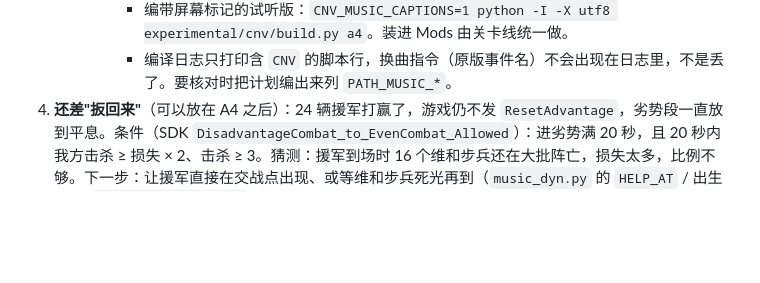
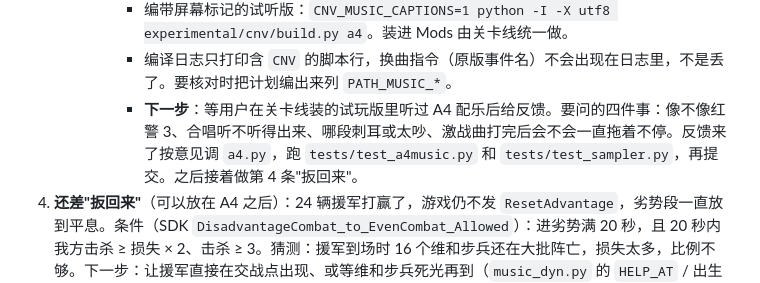
Before and after one commit to 77652189/RA3-CampaignLab, a Markdown page: docs/music/handoff.md, the part around the change. Drawn GitHub-style; blank space fills up the shorter version.

Commit message:
Music handoff: next step is the user's feedback on A4's music in the playtest build
Co-Authored-By: Claude Opus 5.5 <noreply@anthropic.com>

```diff
--- a/docs/music/handoff.md
+++ b/docs/music/handoff.md
@@ -84,6 +84,7 @@
        - 港口生变（过场）和布防段不换曲，接着放当时的曲子。建议过关卡线：布防段开场也可以加 `音乐 布防`，那段曲子后半在加鼓，配倒计时合适。
        - 编带屏幕标记的试听版：`CNV_MUSIC_CAPTIONS=1 python -I -X utf8 experimental/cnv/build.py a4`。装进 Mods 由关卡线统一做。
        - 编译日志只打印含 `CNV` 的脚本行，换曲指令（原版事件名）不会出现在日志里，不是丢了。要核对时把计划编出来列 `PATH_MUSIC_*`。
+       - **下一步**：等用户在关卡线装的试玩版里听过 A4 配乐后给反馈。要问的四件事：像不像红警 3、合唱听不听得出来、哪段刺耳或太吵、激战曲打完后会不会一直拖着不停。反馈来了按意见调 `a4.py`，跑 `tests/test_a4music.py` 和 `tests/test_sampler.py`，再提交。之后接着做第 4 条"扳回来"。
 4. **还差"扳回来"**（可以放在 A4 之后）：24 辆援军打赢了，游戏仍不发 `ResetAdvantage`，劣势段一直放到平息。条件（SDK `DisadvantageCombat_to_EvenCombat_Allowed`）：进劣势满 20 秒，且 20 秒内我方击杀 ≥ 损失 × 2、击杀 ≥ 3。猜测：援军到场时 16 个维和步兵还在大批阵亡，损失太多，比例不够。下一步：让援军直接在交战点出现、或等维和步兵死光再到（`music_dyn.py` 的 `HELP_AT` / 出生点），`build.py musicdyntr` 再录一次。还不发的话，考虑自己写一个状态组（PathMusicGameDynamicStateSet），放进 `pack.include` 那份 XML。
 5. **测试台**：关卡线常常一连跑几十局，锁只在两局之间放几秒，`run_bench.ps1` 见锁就放弃、不排队。要用先约好，等它回"测试台空了"；开跑前锁空了也再等几秒，免得两边同时用 SDK 构建（关卡线 2026-10-26 提醒过）。跨会话消息有上限，用户不说话时最多发 10 条。
 
```
